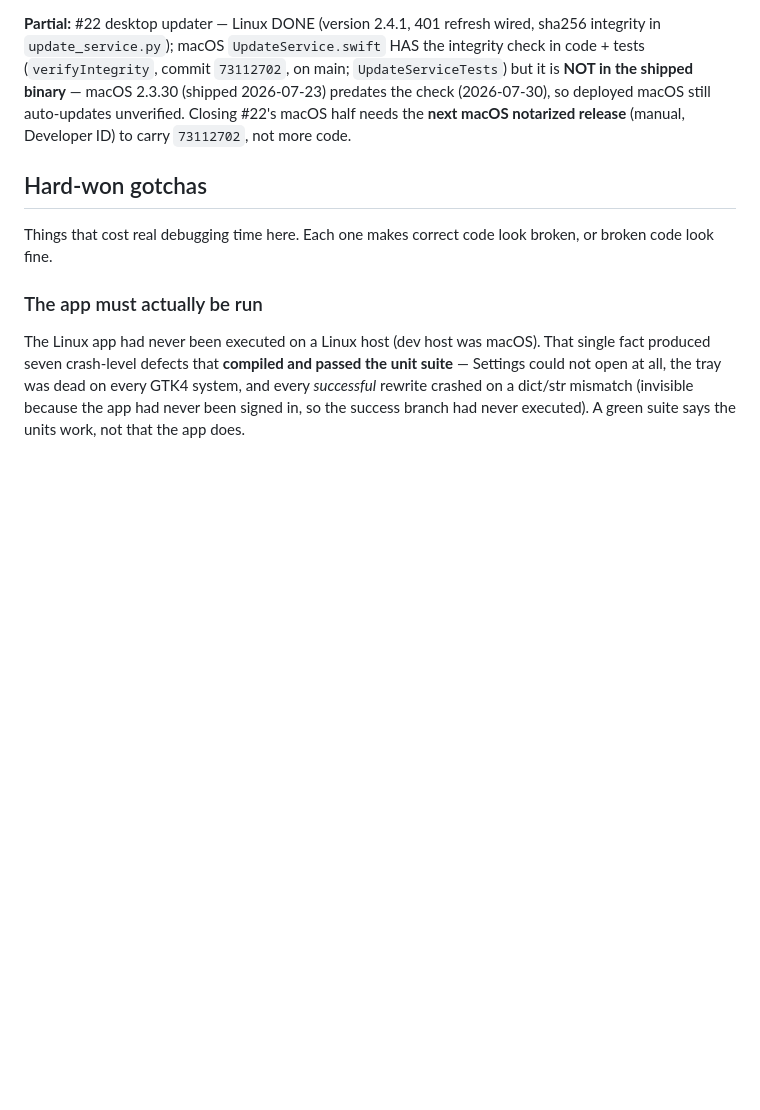
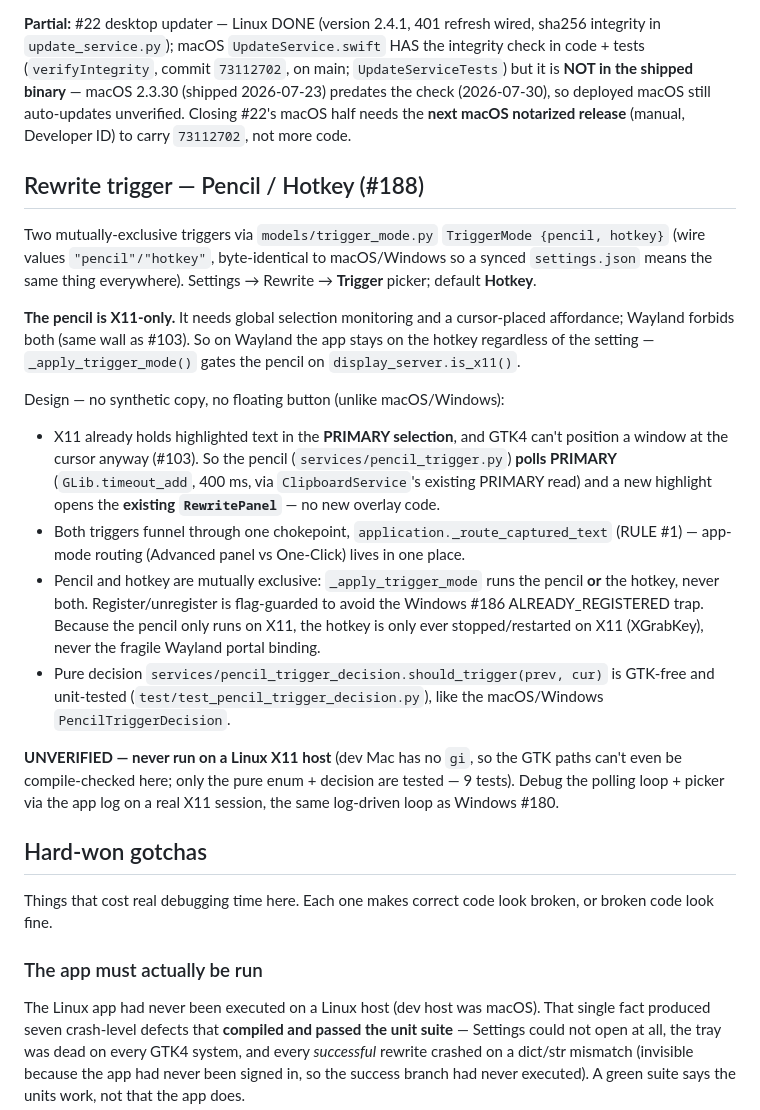
Before and after one commit to tannpv/draftright, a Markdown page: DraftRightLinux/CLAUDE.md, the part around the change. GitHub-like rendering; blank space fills up the shorter version.

Commit message:
docs(#188): Linux pencil trigger — X11-only design + UNVERIFIED status
Co-Authored-By: Claude Opus 4.8 <noreply@anthropic.com>

```diff
--- a/DraftRightLinux/CLAUDE.md
+++ b/DraftRightLinux/CLAUDE.md
@@ -175,6 +175,40 @@ The hotkey uses `org.freedesktop.portal.GlobalShortcuts`. The portal **refuses a
 
 **Partial:** #22 desktop updater — Linux DONE (version 2.4.1, 401 refresh wired, sha256 integrity in `update_service.py`); macOS `UpdateService.swift` HAS the integrity check in code + tests (`verifyIntegrity`, commit `73112702`, on main; `UpdateServiceTests`) but it is **NOT in the shipped binary** — macOS 2.3.30 (shipped 2026-07-23) predates the check (2026-07-30), so deployed macOS still auto-updates unverified. Closing #22's macOS half needs the **next macOS notarized release** (manual, Developer ID) to carry `73112702`, not more code.
 
+## Rewrite trigger — Pencil / Hotkey (#188)
+
+Two mutually-exclusive triggers via `models/trigger_mode.py` `TriggerMode
+{pencil, hotkey}` (wire values `"pencil"/"hotkey"`, byte-identical to
+macOS/Windows so a synced `settings.json` means the same thing everywhere).
+Settings → Rewrite → **Trigger** picker; default **Hotkey**.
+
+**The pencil is X11-only.** It needs global selection monitoring and a
+cursor-placed affordance; Wayland forbids both (same wall as #103). So on
+Wayland the app stays on the hotkey regardless of the setting —
+`_apply_trigger_mode()` gates the pencil on `display_server.is_x11()`.
+
+Design — no synthetic copy, no floating button (unlike macOS/Windows):
+- X11 already holds highlighted text in the **PRIMARY selection**, and GTK4
+  can't position a window at the cursor anyway (#103). So the pencil
+  (`services/pencil_trigger.py`) **polls PRIMARY** (`GLib.timeout_add`, 400 ms,
+  via `ClipboardService`'s existing PRIMARY read) and a new highlight opens the
+  **existing `RewritePanel`** — no new overlay code.
+- Both triggers funnel through one chokepoint, `application._route_captured_text`
+  (RULE #1) — app-mode routing (Advanced panel vs One-Click) lives in one place.
+- Pencil and hotkey are mutually exclusive: `_apply_trigger_mode` runs the
+  pencil **or** the hotkey, never both. Register/unregister is flag-guarded to
+  avoid the Windows #186 ALREADY_REGISTERED trap. Because the pencil only runs
+  on X11, the hotkey is only ever stopped/restarted on X11 (XGrabKey), never the
+  fragile Wayland portal binding.
+- Pure decision `services/pencil_trigger_decision.should_trigger(prev, cur)` is
+  GTK-free and unit-tested (`test/test_pencil_trigger_decision.py`), like the
+  macOS/Windows `PencilTriggerDecision`.
+
+**UNVERIFIED — never run on a Linux X11 host** (dev Mac has no `gi`, so the GTK
+paths can't even be compile-checked here; only the pure enum + decision are
+tested — 9 tests). Debug the polling loop + picker via the app log on a real
+X11 session, the same log-driven loop as Windows #180.
+
 ## Hard-won gotchas
 
 Things that cost real debugging time here. Each one makes correct code look
```
Also changed, not shown: docs/HANDOFF-2026-08-15-triggers.md (+1 -0 lines).
